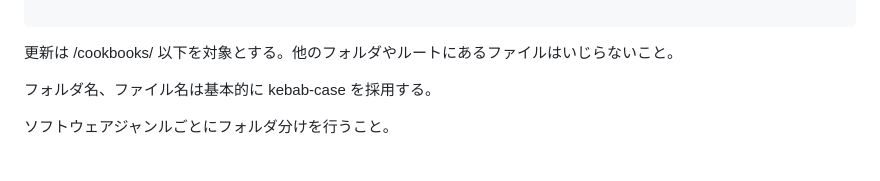
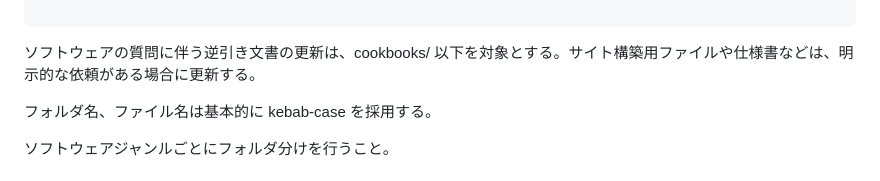
Before and after one commit to chomstudio/software-cookbook, a Markdown page: AGENTS.md, the part around the change. Rendered like a GitHub page.

````diff
--- a/AGENTS.md
+++ b/AGENTS.md
@@ -65,7 +65,7 @@ software-cookbook/
 
 ```
 
-更新は /cookbooks/ 以下を対象とする。他のフォルダやルートにあるファイルはいじらないこと。
+ソフトウェアの質問に伴う逆引き文書の更新は、cookbooks/ 以下を対象とする。サイト構築用ファイルや仕様書などは、明示的な依頼がある場合に更新する。
 
 フォルダ名、ファイル名は基本的に kebab-case を採用する。
 
````
Also changed, not shown: codexdocs/spec.md (+3 -2 lines).
